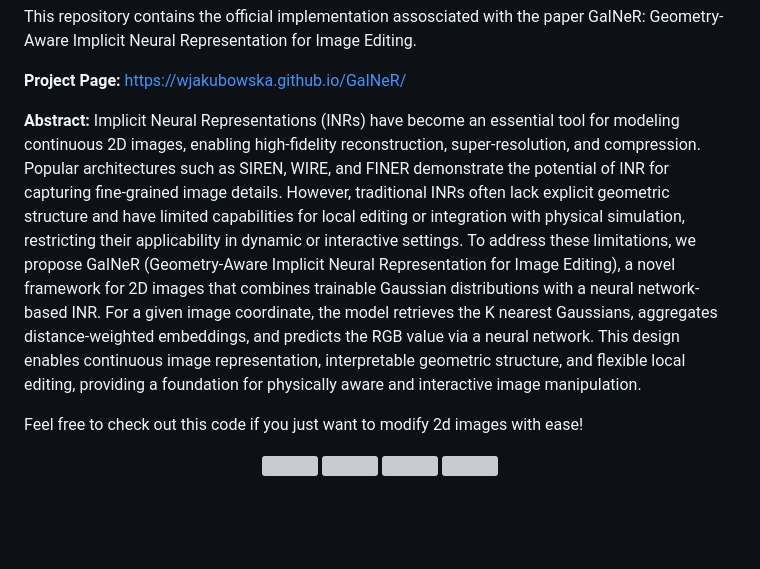
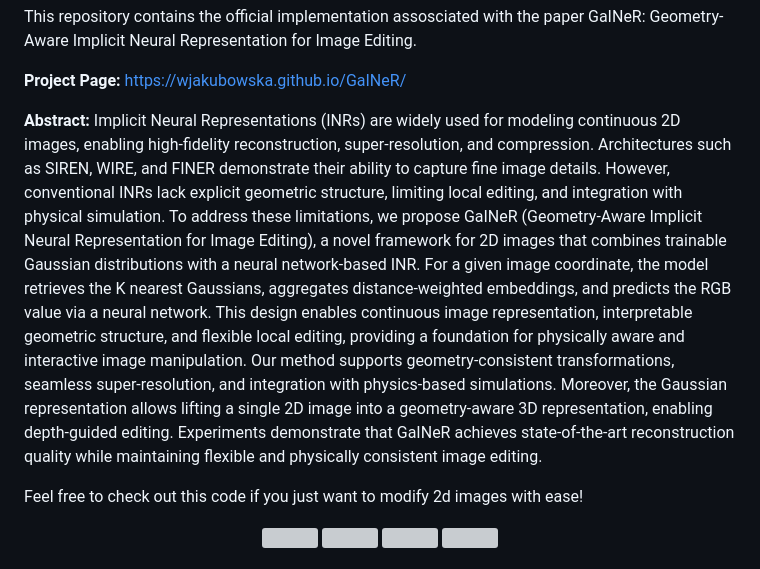
Before and after one commit to WJakubowska/GaINeR, a Markdown page: README.md, the part around the change. GitHub-like rendering; blank space fills up the shorter version; grey boxes are pictures that could not be loaded.

Commit message:
Update abstract in README for clarity and detail
Revised the abstract to enhance clarity and detail, emphasizing the capabilities and innovations of GaINeR.

```diff
--- a/README.md
+++ b/README.md
@@ -20,14 +20,7 @@ This repository contains the official implementation assosciated with the paper
 **Project Page:** https://wjakubowska.github.io/GaINeR/
 
 
-**Abstract:** Implicit Neural Representations (INRs) have become an essential tool for modeling continuous 2D images, enabling high-fidelity
-reconstruction, super-resolution, and compression. Popular architectures such as SIREN, WIRE, and FINER demonstrate the potential
-of INR for capturing fine-grained image details. However, traditional INRs often lack explicit geometric structure and have limited
-capabilities for local editing or integration with physical simulation, restricting their applicability in dynamic or interactive settings.
-To address these limitations, we propose GaINeR (Geometry-Aware Implicit Neural Representation for Image Editing), a novel framework for 2D images that combines trainable Gaussian distributions
-with a neural network-based INR. For a given image coordinate, the model retrieves the K nearest Gaussians, aggregates distance-weighted embeddings,
-and predicts the RGB value via a neural network. This design enables continuous image representation, interpretable geometric structure, and flexible local editing,
-providing a foundation for physically aware and interactive image manipulation.
+**Abstract:** Implicit Neural Representations (INRs) are widely used for modeling continuous 2D images, enabling high-fidelity reconstruction, super-resolution, and compression. Architectures such as SIREN, WIRE, and FINER demonstrate their ability to capture fine image details. However, conventional INRs lack explicit geometric structure, limiting local editing, and integration with physical simulation. To address these limitations, we propose GaINeR (Geometry-Aware Implicit Neural Representation for Image Editing), a novel framework for 2D images that combines trainable Gaussian distributions with a neural network-based INR. For a given image coordinate, the model retrieves the K nearest Gaussians, aggregates distance-weighted embeddings, and predicts the RGB value via a neural network. This design enables continuous image representation, interpretable geometric structure, and flexible local editing, providing a foundation for physically aware and interactive image manipulation. Our method supports geometry-consistent transformations, seamless super-resolution, and integration with physics-based simulations. Moreover, the Gaussian representation allows lifting a single 2D image into a geometry-aware 3D representation, enabling depth-guided editing. Experiments demonstrate that GaINeR achieves state-of-the-art reconstruction quality while maintaining flexible and physically consistent image editing.
 
 Feel free to check out this code if you just want to modify 2d images with ease!
 
```
